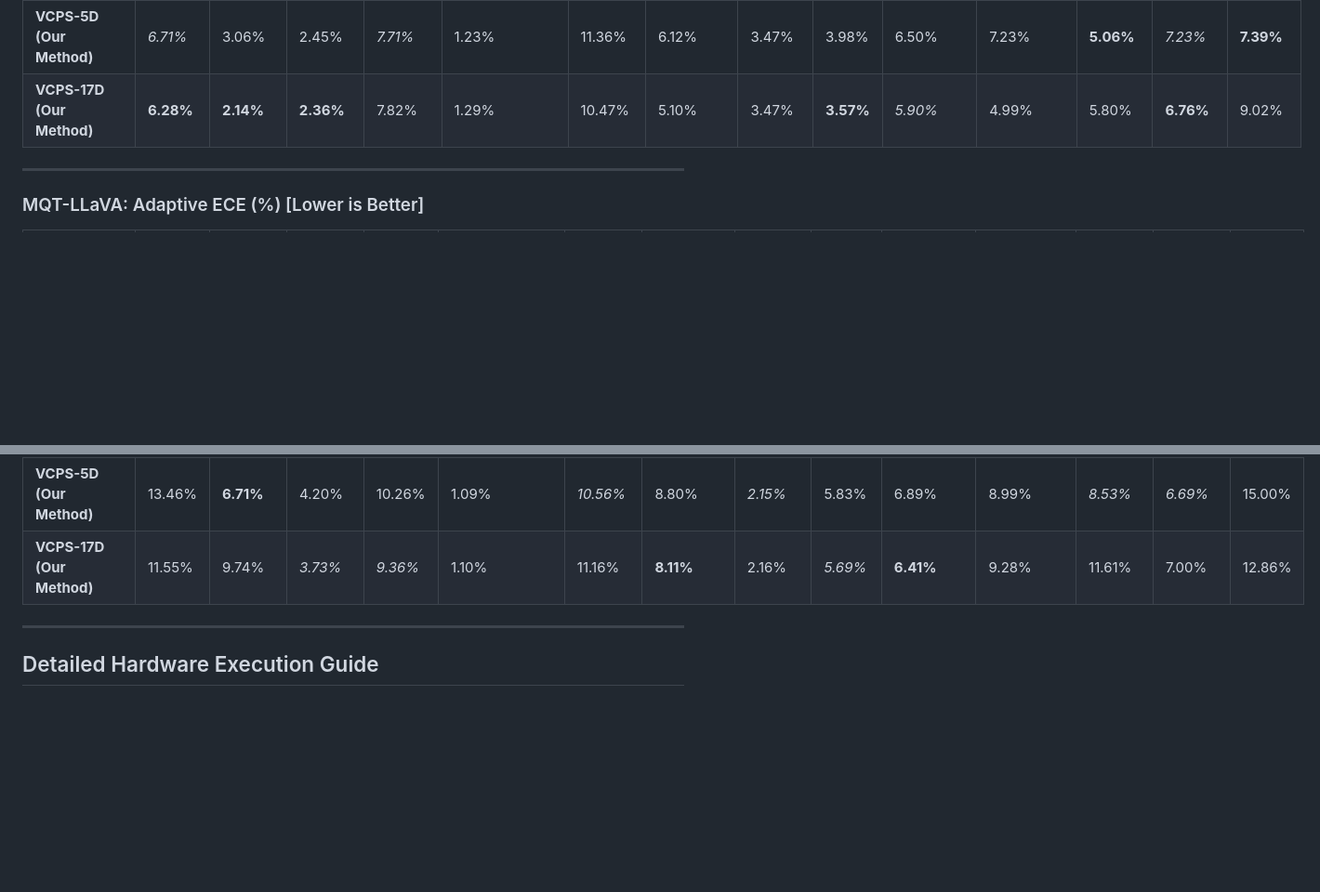
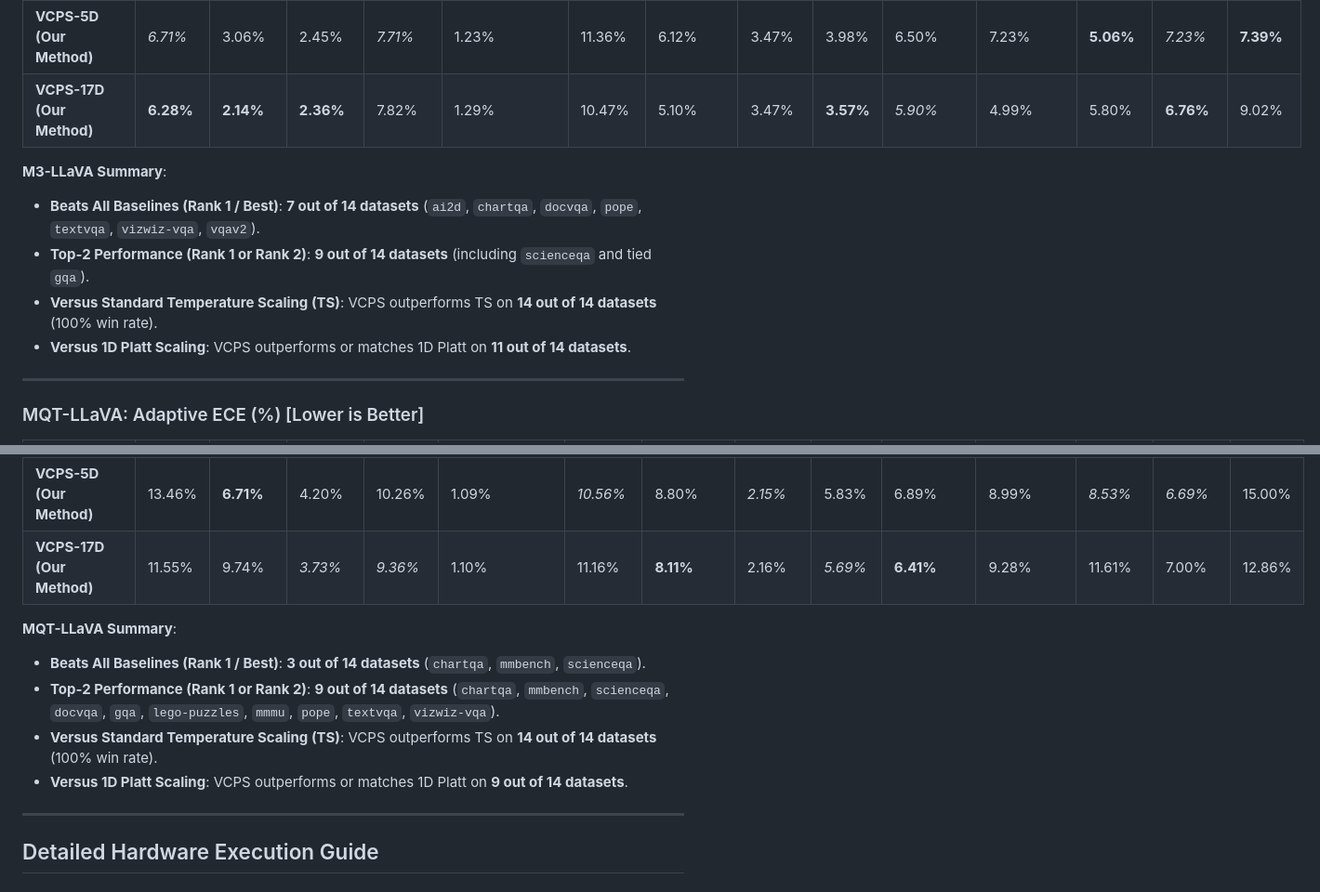
Before and after one commit to pika-droid/trajectory_calibration, a Markdown page: README.md, 2 parts joined by grey strips. Shown at 93% size. GitHub-like rendering; blank space fills up the shorter version.

Commit message:
docs: add dataset win count breakdown below benchmark tables

```diff
--- a/README.md
+++ b/README.md
@@ -161,6 +161,12 @@ Best results are **bolded**, second-best are *italicized*.
 | **VCPS-5D (Our Method)** | *6.71%* | 3.06% | 2.45% | *7.71%* | 1.23% | 11.36% | 6.12% | 3.47% | 3.98% | 6.50% | 7.23% | **5.06%** | *7.23%* | **7.39%** |
 | **VCPS-17D (Our Method)** | **6.28%** | **2.14%** | **2.36%** | 7.82% | 1.29% | 10.47% | 5.10% | 3.47% | **3.57%** | *5.90%* | 4.99% | 5.80% | **6.76%** | 9.02% |
 
+**M3-LLaVA Summary**:
+- **Beats All Baselines (Rank 1 / Best)**: **7 out of 14 datasets** (`ai2d`, `chartqa`, `docvqa`, `pope`, `textvqa`, `vizwiz-vqa`, `vqav2`).
+- **Top-2 Performance (Rank 1 or Rank 2)**: **9 out of 14 datasets** (including `scienceqa` and tied `gqa`).
+- **Versus Standard Temperature Scaling (TS)**: VCPS outperforms TS on **14 out of 14 datasets** (100% win rate).
+- **Versus 1D Platt Scaling**: VCPS outperforms or matches 1D Platt on **11 out of 14 datasets**.
+
 ---
 
 ### MQT-LLaVA: Adaptive ECE (%) [Lower is Better]
@@ -175,6 +181,12 @@ Best results are **bolded**, second-best are *italicized*.
 | **Residual Calibrator** | 14.32% | 9.82% | 3.98% | 13.48% | **0.50%** | 15.37% | 13.37% | **1.17%** | 9.53% | 8.80% | 15.45% | 10.13% | 11.18% | *12.76%* |
 | **VCPS-5D (Our Method)** | 13.46% | **6.71%** | 4.20% | 10.26% | 1.09% | *10.56%* | 8.80% | *2.15%* | 5.83% | 6.89% | 8.99% | *8.53%* | *6.69%* | 15.00% |
 | **VCPS-17D (Our Method)** | 11.55% | 9.74% | *3.73%* | *9.36%* | 1.10% | 11.16% | **8.11%** | 2.16% | *5.69%* | **6.41%** | 9.28% | 11.61% | 7.00% | 12.86% |
+
+**MQT-LLaVA Summary**:
+- **Beats All Baselines (Rank 1 / Best)**: **3 out of 14 datasets** (`chartqa`, `mmbench`, `scienceqa`).
+- **Top-2 Performance (Rank 1 or Rank 2)**: **9 out of 14 datasets** (`chartqa`, `mmbench`, `scienceqa`, `docvqa`, `gqa`, `lego-puzzles`, `mmmu`, `pope`, `textvqa`, `vizwiz-vqa`).
+- **Versus Standard Temperature Scaling (TS)**: VCPS outperforms TS on **14 out of 14 datasets** (100% win rate).
+- **Versus 1D Platt Scaling**: VCPS outperforms or matches 1D Platt on **9 out of 14 datasets**.
 
 ---
 
```
